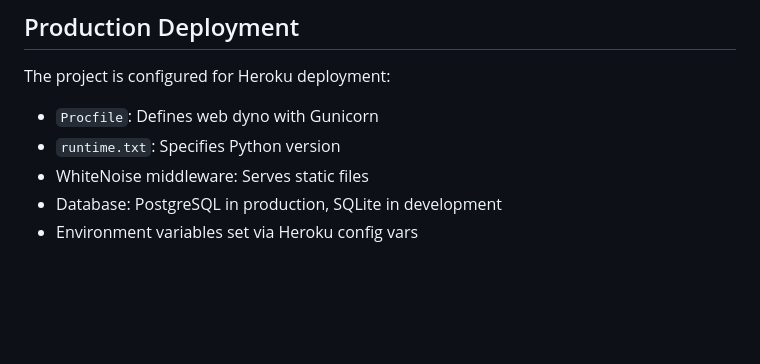
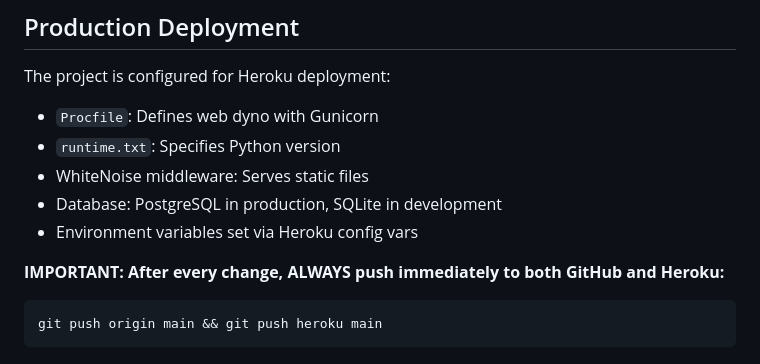
Before and after one commit to jonathancadepowers/life, a Markdown page: CLAUDE.md, the part around the change. Rendered like a GitHub page; blank space fills up the shorter version.

Commit message:
Add reminder to always push to GitHub and Heroku after changes
Co-Authored-By: Claude Opus 4.5 <noreply@anthropic.com>

````diff
--- a/CLAUDE.md
+++ b/CLAUDE.md
@@ -171,3 +171,8 @@ The project is configured for Heroku deployment:
 - WhiteNoise middleware: Serves static files
 - Database: PostgreSQL in production, SQLite in development
 - Environment variables set via Heroku config vars
+
+**IMPORTANT: After every change, ALWAYS push immediately to both GitHub and Heroku:**
+```bash
+git push origin main && git push heroku main
+```
````
